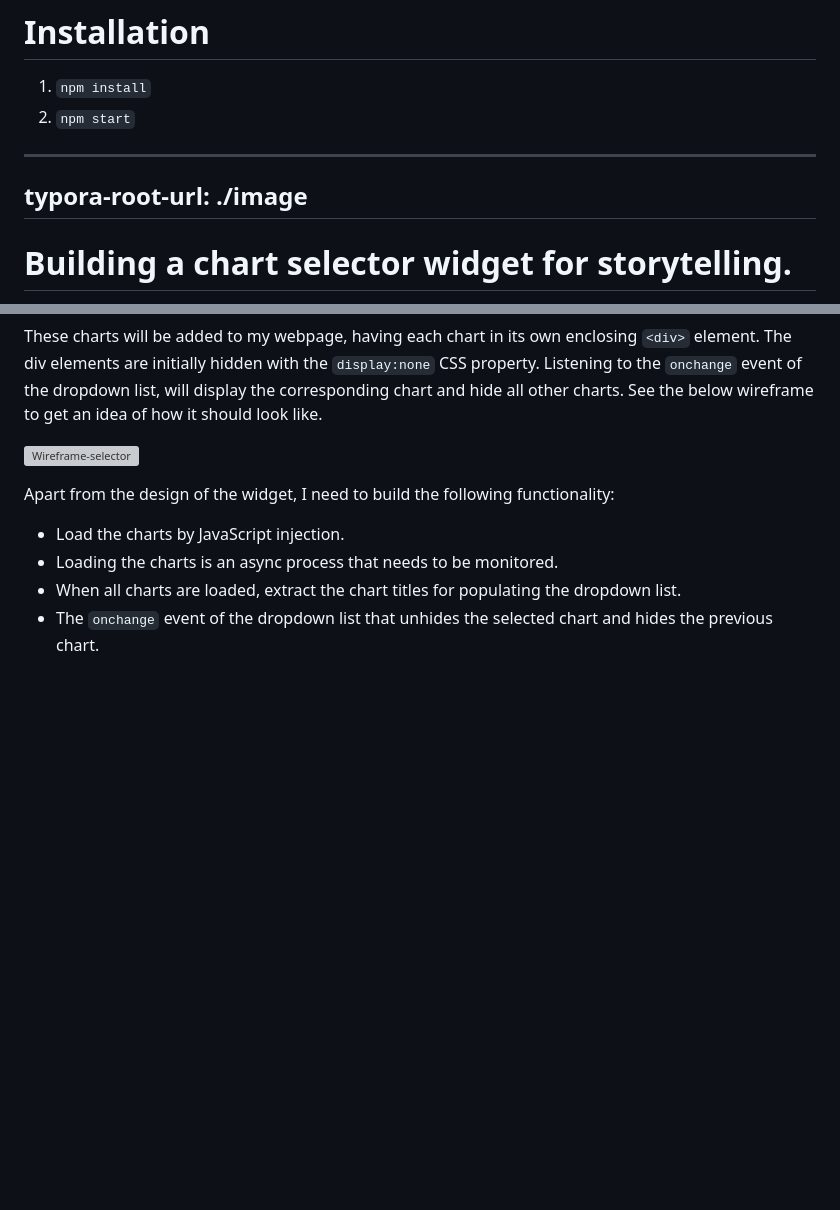
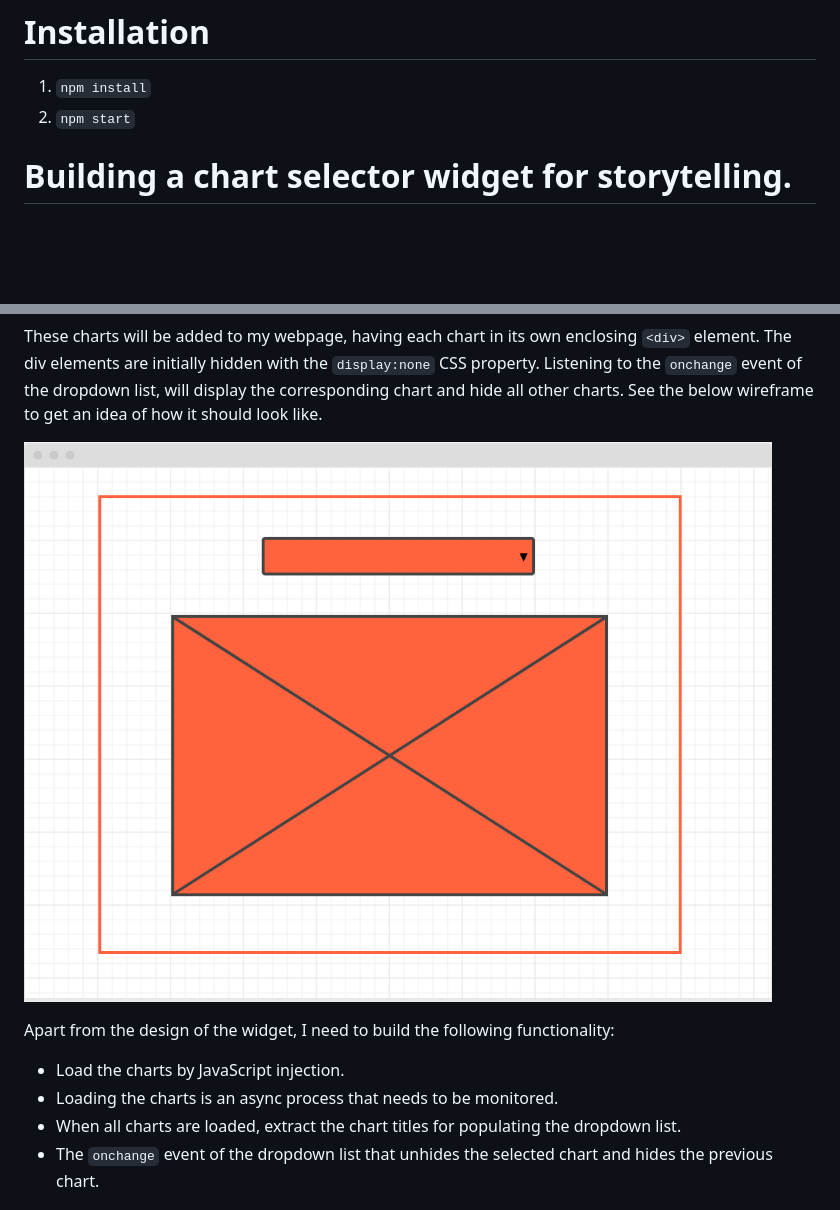
Before and after one commit to gvaartjes/highcharts-cloud-charts-selector, a Markdown page: README.md, 2 parts joined by grey strips. Drawn GitHub-style; pictures changed too: wireframe-selector.png (added); blank space fills up the shorter version; grey boxes are pictures that could not be loaded.

Commit message:
Adding missing images

```diff
--- a/README.md
+++ b/README.md
@@ -4,10 +4,6 @@ A dropdown selector for showing multiple charts one by one, served from Highchar
 # Installation
 1. `npm install`
 2. `npm start`
-
----
-typora-root-url: ./image
----
 
 # Building a chart selector widget for storytelling.
 In a data-driven culture, you want to back up your story with some hard facts. With the help of charts, readers can quickly interpret data en spot trends. If you need to display many charts in your article, and want to avoid too much scrolling on your page, consider displaying multiple charts by selecting a dropdown list. This would also be helpful for making charting dashboards responsive, when there is little screen real estate available. In this article, I will walk you through the steps for building a dropdown list, that displays charts one by one.
@@ -27,7 +23,7 @@ For the purpose of this article, I created three charts.
 
 These charts will be added to my webpage, having each chart in its own enclosing `<div>` element. The div elements are initially hidden with the `display:none` CSS property. Listening to the `onchange` event of the dropdown list, will display the corresponding chart and hide all other charts. See the below wireframe to get an idea of how it should look like.
 
-![Wireframe-selector](/Wireframe-selector.png)
+![Wireframe-selector](/wireframe-selector.png)
 
 
 
```
Also changed, not shown: inject-dialogue.png (added).
